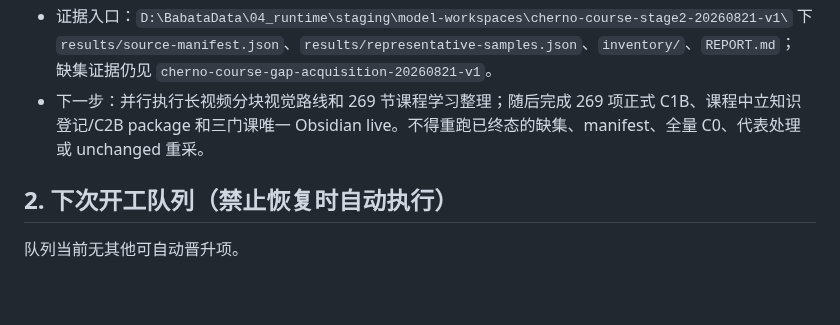
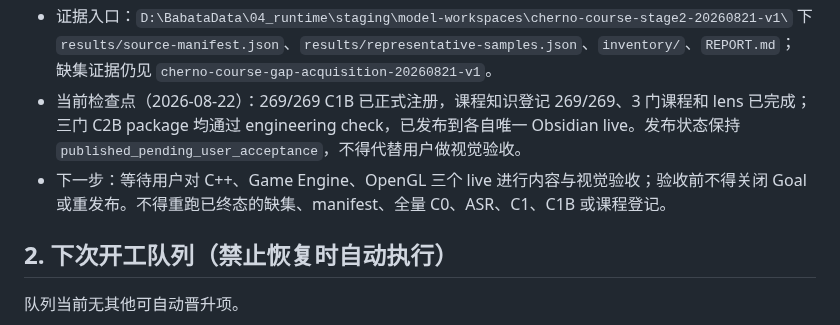
Before and after one commit to jadelaglace/babata, a Markdown page: 00_docs/04_process/04_f_ACTIVE_PLAN.md, the part around the change. Rendered like a GitHub page; blank space fills up the shorter version.

Commit message:
Update_Cherno_acceptance_checkpoint

```diff
--- a/00_docs/04_process/04_f_ACTIVE_PLAN.md
+++ b/00_docs/04_process/04_f_ACTIVE_PLAN.md
@@ -66,8 +66,9 @@
 - 证据入口：`D:\BabataData\04_runtime\staging\model-workspaces\cherno-course-stage2-20260821-v1\`
   下 `results/source-manifest.json`、`results/representative-samples.json`、`inventory/`、`REPORT.md`；
   缺集证据仍见 `cherno-course-gap-acquisition-20260821-v1`。
-- 下一步：并行执行长视频分块视觉路线和 269 节课程学习整理；随后完成 269 项正式 C1B、课程中立知识登记/C2B package 和三门课唯一
-  Obsidian live。不得重跑已终态的缺集、manifest、全量 C0、代表处理或 unchanged 重采。
+- 当前检查点（2026-08-22）：269/269 C1B 已正式注册，课程知识登记 269/269、3 门课程和 lens 已完成；三门 C2B package 均通过
+  engineering check，已发布到各自唯一 Obsidian live。发布状态保持 `published_pending_user_acceptance`，不得代替用户做视觉验收。
+- 下一步：等待用户对 C++、Game Engine、OpenGL 三个 live 进行内容与视觉验收；验收前不得关闭 Goal 或重发布。不得重跑已终态的缺集、manifest、全量 C0、ASR、C1、C1B 或课程登记。
 
 ## 2. 下次开工队列（禁止恢复时自动执行）
 
```
